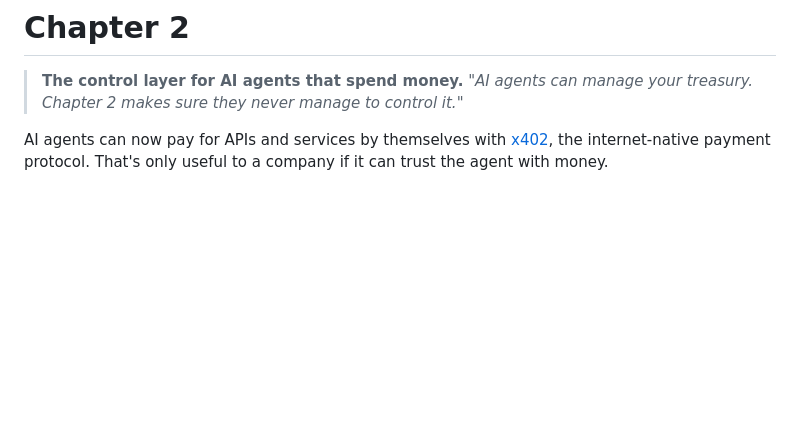
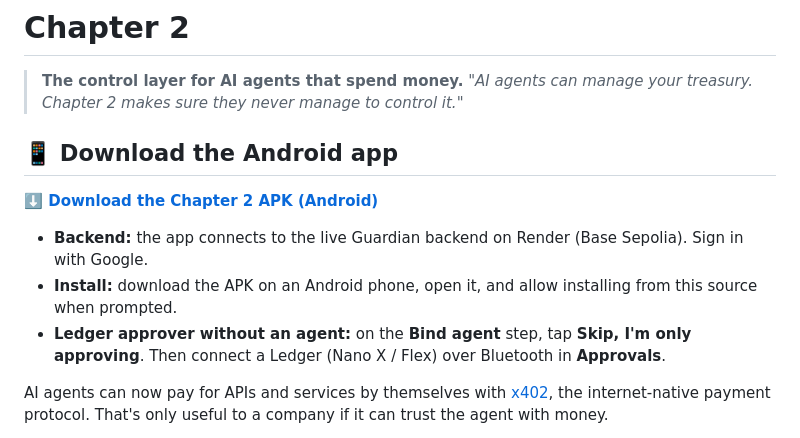
Before and after one commit to maxiggle/ethonline-2026, a Markdown page: README.md, the part around the change. GitHub-like rendering; blank space fills up the shorter version.

Commit message:
docs(repo): add the Android APK download link to the top of the README
- Link the release APK so judges and testers can install the app directly
- Note the live backend, install steps and the approver-only skip

```diff
--- a/README.md
+++ b/README.md
@@ -2,6 +2,14 @@
 
 > **The control layer for AI agents that spend money.**
 > *"AI agents can manage your treasury. Chapter 2 makes sure they never manage to control it."*
+
+## 📱 Download the Android app
+
+**[⬇️ Download the Chapter 2 APK (Android)](https://drive.google.com/file/d/1FqTPPB-e_XIZJYlPE4sh0Fop3NwwlSU9/view?usp=sharing)**
+
+- **Backend:** the app connects to the live Guardian backend on Render (Base Sepolia). Sign in with Google.
+- **Install:** download the APK on an Android phone, open it, and allow installing from this source when prompted.
+- **Ledger approver without an agent:** on the **Bind agent** step, tap **Skip, I'm only approving**. Then connect a Ledger (Nano X / Flex) over Bluetooth in **Approvals**.
 
 AI agents can now pay for APIs and services by themselves with [x402](https://x402.org), the internet-native payment protocol. That's only useful to a company if it can trust the agent with money.
 
```
